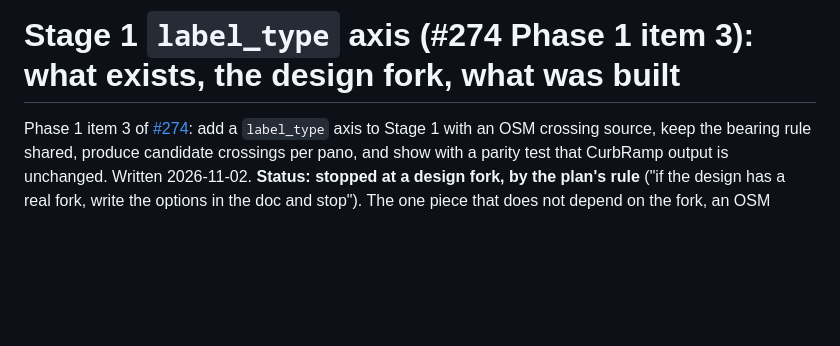
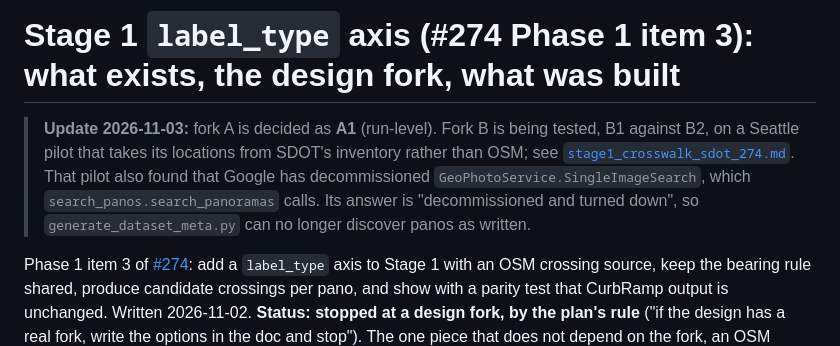
Before and after one commit to ProjectSidewalk/RampNet, a Markdown page: docs/stage1_label_type_274.md, the part around the change. Rendered like a GitHub page; blank space fills up the shorter version.

```diff
--- a/docs/stage1_label_type_274.md
+++ b/docs/stage1_label_type_274.md
@@ -1,4 +1,10 @@
 # Stage 1 `label_type` axis (#274 Phase 1 item 3): what exists, the design fork, what was built
+
+> **Update 2026-11-03:** fork A is decided as **A1** (run-level). Fork B is being tested, B1 against B2, on a
+> Seattle pilot that takes its locations from SDOT's inventory rather than OSM; see
+> [`stage1_crosswalk_sdot_274.md`](stage1_crosswalk_sdot_274.md). That pilot also found that Google has
+> decommissioned `GeoPhotoService.SingleImageSearch`, which `search_panos.search_panoramas` calls. Its answer is
+> "decommissioned and turned down", so `generate_dataset_meta.py` can no longer discover panos as written.
 
 Phase 1 item 3 of [#274](https://github.com/ProjectSidewalk/RampNet/issues/274): add a `label_type` axis to
 Stage 1 with an OSM crossing source, keep the bearing rule shared, produce candidate crossings per pano, and
```
Also changed, not shown: analysis_out/stage1_crosswalk_sdot_274/report.md (added, +104 -0 lines), docs/README.md (+1 -0 lines), docs/stage1_crosswalk_sdot_274.md (added, +97 -0 lines), docs/figures/stage1_crosswalk_sdot_274/range_hit_rate.png (added), docs/figures/stage1_crosswalk_sdot_274/yield_hist.png (added), 11 other files.
